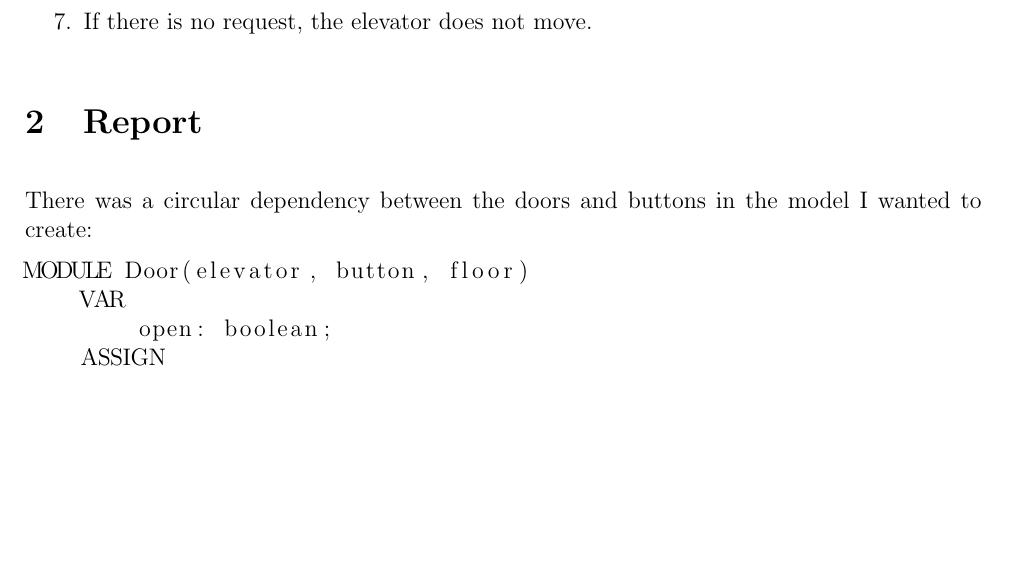
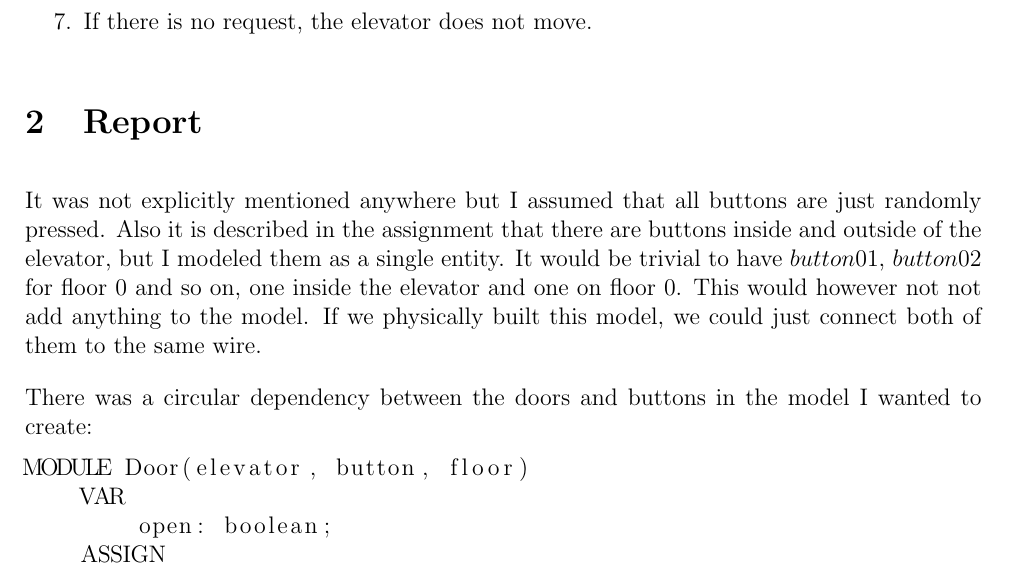
Before and after one commit to SoftwareVerification/elevator, a LaTeX document (elevator_s4549775.tex): part of page 2 of 4, cut so that both start at the same text, the shorter picture padded with empty space. Compiled offline with pdfLaTeX.

Commit message:
Describe choices made while making the model.

```diff
--- a/elevator_s4549775.tex
+++ b/elevator_s4549775.tex
@@ -77,6 +77,8 @@
 \end{enumerate}
 
 \section{Report}
+It was not explicitly mentioned anywhere but I assumed that all buttons are just randomly pressed. Also it is described in the assignment that there are buttons inside and outside of the elevator, but I modeled them as a single entity. It would be trivial to have $button01$, $button02$ for floor 0 and so on, one inside the elevator and one on floor 0. This would however not not add anything to the model. If we physically built this model, we could just connect both of them to the same wire.
+
 There was a circular dependency between the doors and buttons in the model I wanted to create:
 
 \begin{lstlisting}
```
